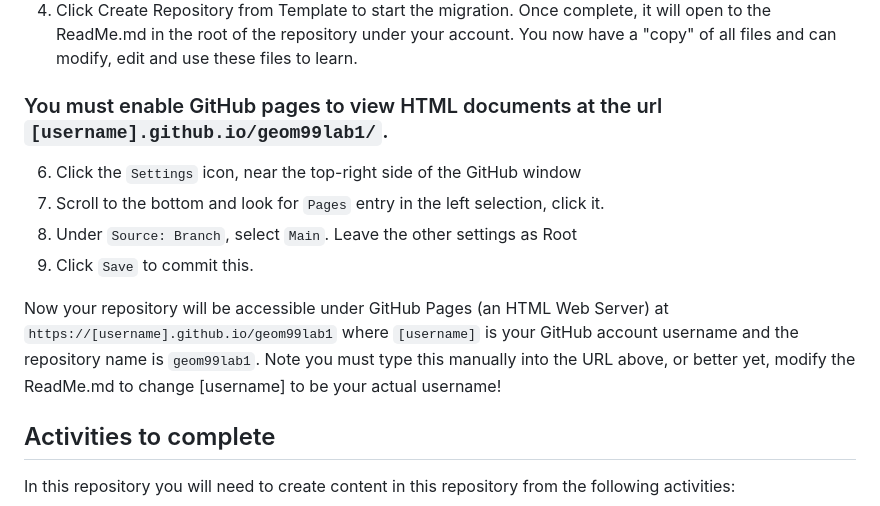
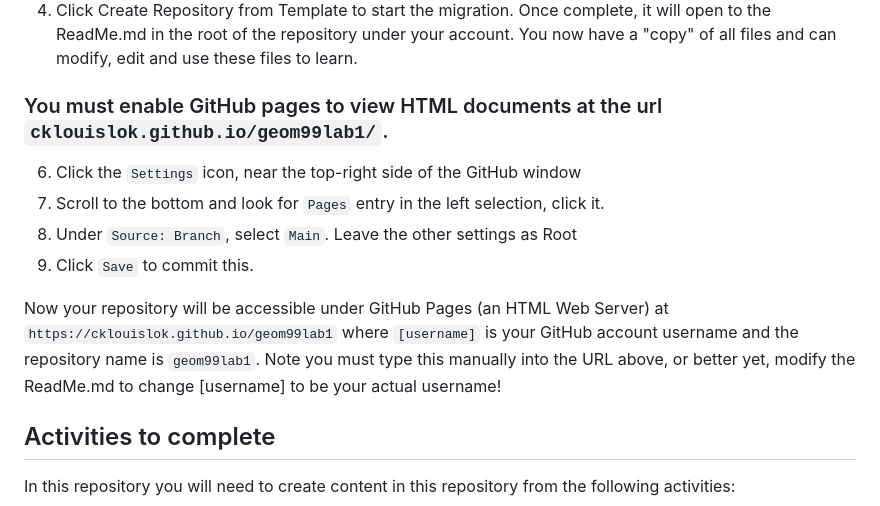
Before and after one commit to cklouislok/geom99lab1, a Markdown page: README.md, the part around the change. Rendered like a GitHub page.

Commit message:
Update README.md
change username

```diff
--- a/README.md
+++ b/README.md
@@ -15,14 +15,14 @@ First step is to deploy the template into your own account.
 3. Make the repository Public.
 4. Click Create Repository from Template to start the migration. Once complete, it will open to the ReadMe.md in the root of the repository under your account. You now have a "copy" of all files and can modify, edit and use these files to learn.
 
-### You must enable GitHub pages to view HTML documents at the url `[username].github.io/geom99lab1/`.
+### You must enable GitHub pages to view HTML documents at the url `cklouislok.github.io/geom99lab1/`.
 
 6. Click the `Settings` icon, near the top-right side of the GitHub window
 7. Scroll to the bottom and look for `Pages` entry in the left selection, click it.
 8. Under `Source: Branch`, select `Main`. Leave the other settings as Root
 9. Click `Save` to commit this.
 
-Now your repository will be accessible under GitHub Pages (an HTML Web Server) at `https://[username].github.io/geom99lab1` where `[username]` is your GitHub account username and the repository name is `geom99lab1`. Note you must type this manually into the URL above, or better yet, modify the ReadMe.md to change [username] to be your actual username!
+Now your repository will be accessible under GitHub Pages (an HTML Web Server) at `https://cklouislok.github.io/geom99lab1` where `[username]` is your GitHub account username and the repository name is `geom99lab1`. Note you must type this manually into the URL above, or better yet, modify the ReadMe.md to change [username] to be your actual username!
 
 ## Activities to complete
 
```
